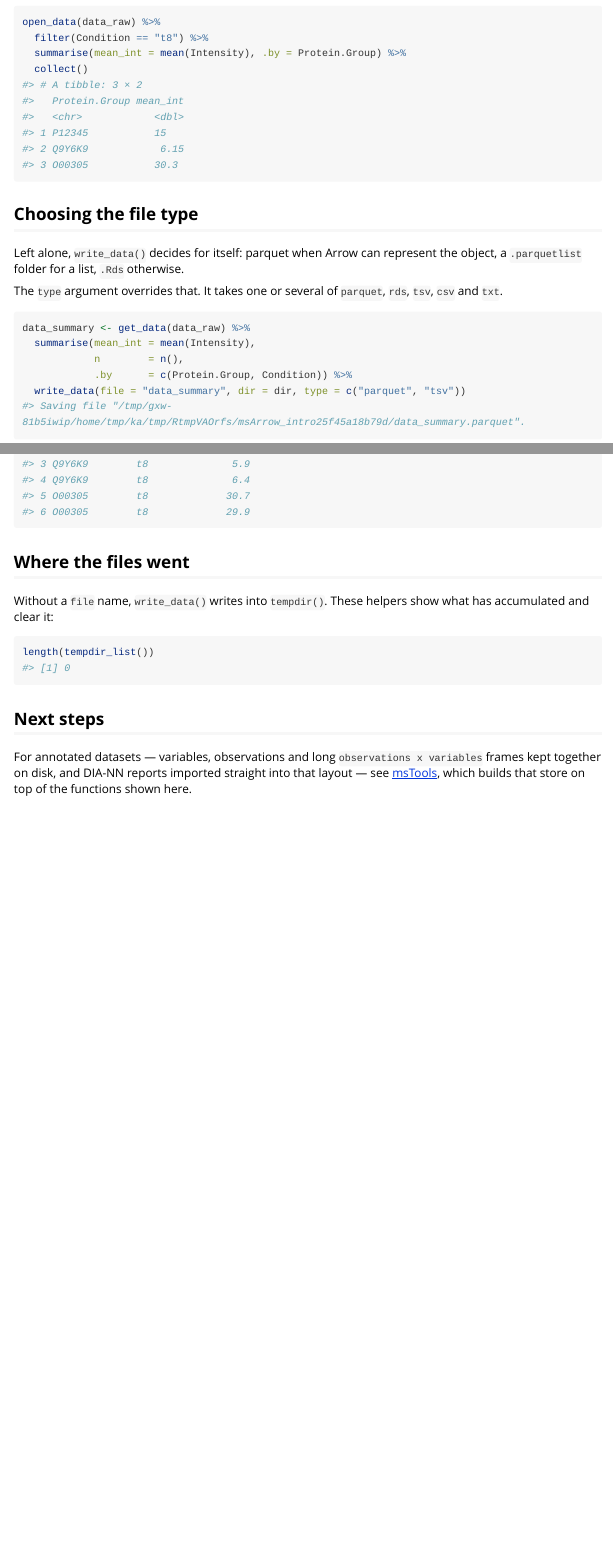
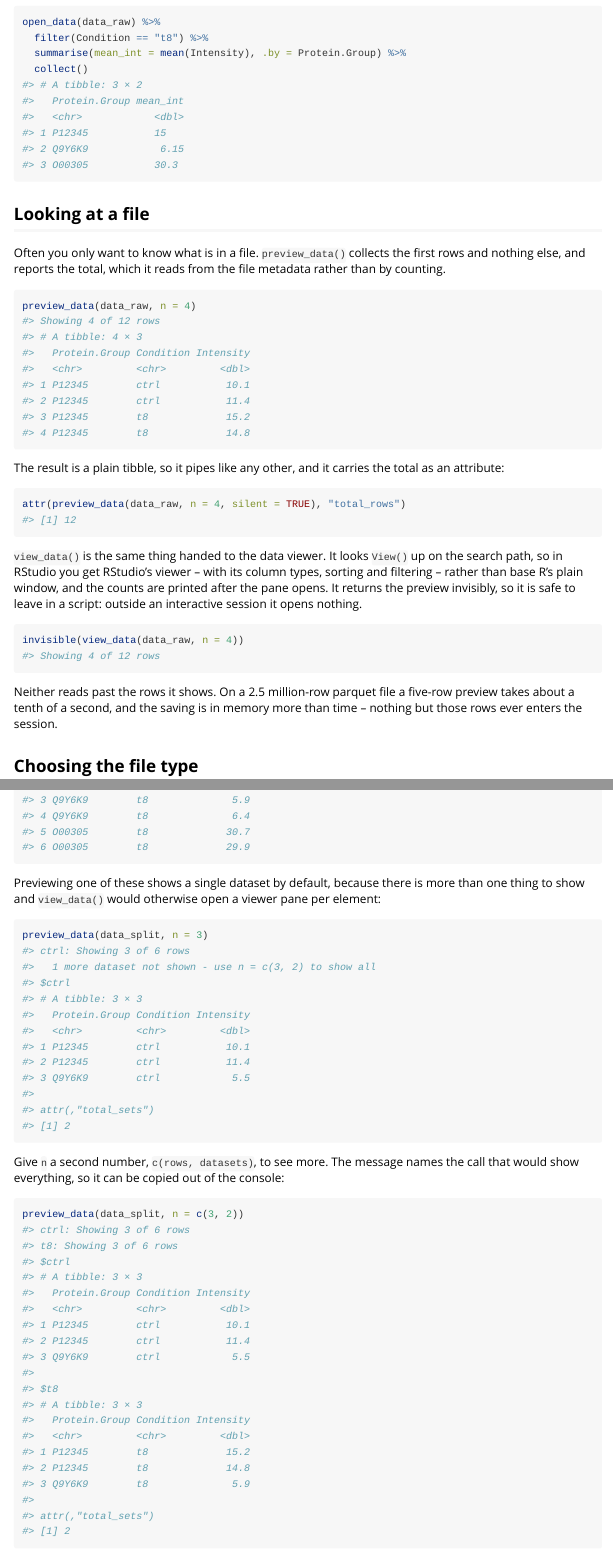
Before and after one commit to nicohuttmann/msArrow, an R Markdown document (vignettes/msArrow.Rmd): the page in a window 1100 px wide, from 1140 px down, and a second part further down, joined at a grey line. Rendered offline with R 4.5, knitr and Pandoc, with nearby package versions; some code elsewhere in the file could not run offline; long lines of code are wrapped; common packages that the code uses without loading them are loaded.

Commit message:
Document preview_data() and view_data() in the README and vignette
Both gained a "Looking at a file" section: reading only the first rows of
something large, the row count that comes free from the file metadata, the
viewer, and <n> taking c(rows, datasets) for a .parquetlist.

The vignette section executes rather than illustrates, so the output in it
is what the functions actually print.

Co-Authored-By: Claude Opus 5 <noreply@anthropic.com>

````diff
--- a/vignettes/msArrow.Rmd
+++ b/vignettes/msArrow.Rmd
@@ -62,6 +62,38 @@ open_data(data_raw) %>%
   summarise(mean_int = mean(Intensity), .by = Protein.Group) %>%
   collect()
 ```
+
+## Looking at a file
+
+Often you only want to know what is in a file. `preview_data()` collects the
+first rows and nothing else, and reports the total, which it reads from the
+file metadata rather than by counting.
+
+```{r}
+preview_data(data_raw, n = 4)
+```
+
+The result is a plain tibble, so it pipes like any other, and it carries the
+total as an attribute:
+
+```{r}
+attr(preview_data(data_raw, n = 4, silent = TRUE), "total_rows")
+```
+
+`view_data()` is the same thing handed to the data viewer. It looks `View()` up
+on the search path, so in RStudio you get RStudio's viewer -- with its column
+types, sorting and filtering -- rather than base R's plain window, and the
+counts are printed after the pane opens. It returns the preview invisibly, so
+it is safe to leave in a script: outside an interactive session it opens
+nothing.
+
+```{r}
+invisible(view_data(data_raw, n = 4))
+```
+
+Neither reads past the rows it shows. On a 2.5 million-row parquet file a
+five-row preview takes about a tenth of a second, and the saving is in memory
+more than time -- nothing but those rows ever enters the session.
 
 ## Choosing the file type
 
@@ -140,6 +172,21 @@ list.files(data_split)
 get_data(data_split)$t8
 ```
 
+Previewing one of these shows a single dataset by default, because there is
+more than one thing to show and `view_data()` would otherwise open a viewer
+pane per element:
+
+```{r}
+preview_data(data_split, n = 3)
+```
+
+Give `n` a second number, `c(rows, datasets)`, to see more. The message names
+the call that would show everything, so it can be copied out of the console:
+
+```{r}
+preview_data(data_split, n = c(3, 2))
+```
+
 ## Where the files went
 
 Without a `file` name, `write_data()` writes into `tempdir()`. These helpers
@@ -152,11 +199,3 @@ length(tempdir_list())
 ```{r, include = FALSE}
 unlink(dir, recursive = TRUE)
 ```
-
-## Next steps
-
-For annotated datasets — variables, observations and long
-`observations x variables` frames kept together on disk, and DIA-NN reports
-imported straight into that layout — see
-[msTools](https://nicohuttmann.github.io/msTools/), which builds that store on
-top of the functions shown here.
````
Also changed, not shown: README.md.
